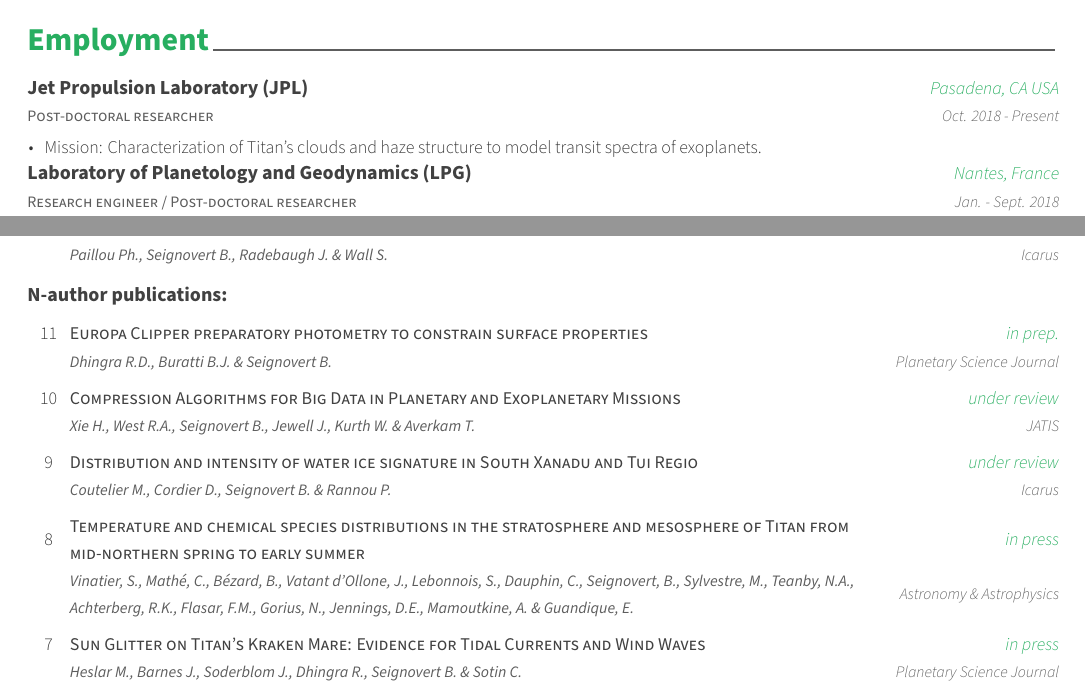
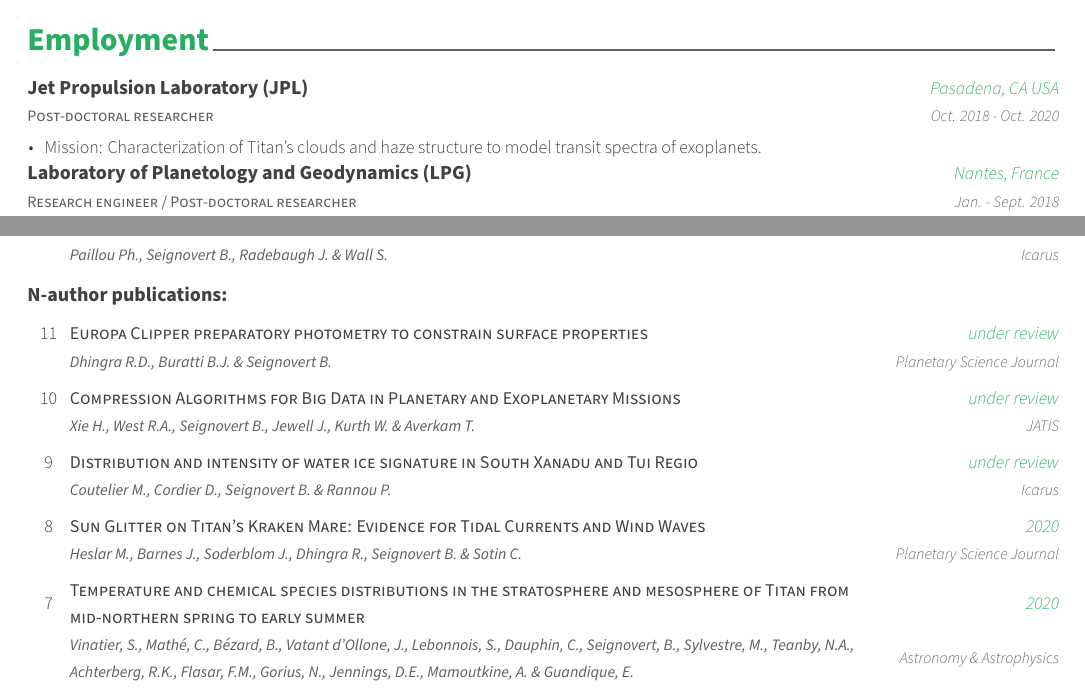
Before and after one commit to seignovert/cv, a LaTeX CV (cv.tex, which reads data/employment.tex, data/publications.tex): two parts of pages 1 and 2 of 4, joined at a grey line, cut so that both start at the same text. Compiled offline with XeLaTeX.

Commit message:
Add Heslar and Vinatier 2020 paper references and update manuscript infos.

```diff
--- a/data/employment.tex
+++ b/data/employment.tex
@@ -6,7 +6,7 @@
     {Jet Propulsion Laboratory (JPL)}
     {Post-doctoral researcher}
     {Pasadena, CA USA}
-    {Oct. 2018 - Present}
+    {Oct. 2018 - Oct. 2020}
     {
       \begin{cvitems}
         \item{Mission: Characterization of Titan's clouds and haze structure to model transit spectra of exoplanets.}
--- a/data/publications.tex
+++ b/data/publications.tex
@@ -62,7 +62,7 @@
     \cvpublication{11}
 	{Europa Clipper preparatory photometry to constrain surface properties}
 	{Dhingra R.D., Buratti B.J. \& Seignovert B.}
-    {in prep.}
+    {under review}
 	{Planetary Science Journal}
     {}
 
@@ -81,18 +81,18 @@
     {}
 
     \cvpublication{8}
+	{Sun Glitter on Titan's Kraken Mare: Evidence for Tidal Currents and Wind Waves}
+	{Heslar M., Barnes J., Soderblom J., Dhingra R., Seignovert B. \& Sotin C.}
+	{2020}
+    {Planetary Science Journal}
+    {https://doi.org/10.3847/PSJ/aba191}
+
+    \cvpublication{7}
 	{Temperature and chemical species distributions in the stratosphere and mesosphere of Titan from mid-northern spring to early summer}
 	{Vinatier, S., Mathé, C., Bézard, B., Vatant d’Ollone, J., Lebonnois, S., Dauphin, C., Seignovert, B., Sylvestre, M., Teanby, N.A., Achterberg, R.K., Flasar, F.M., Gorius, N., Jennings, D.E., Mamoutkine, A. \& Guandique, E.}
-    {in press}
+    {2020}
 	{Astronomy \& Astrophysics}
-    {}
-
-    \cvpublication{7}
-	{Sun Glitter on Titan's Kraken Mare: Evidence for Tidal Currents and Wind Waves}
-	{Heslar M., Barnes J., Soderblom J., Dhingra R., Seignovert B. \& Sotin C.}
-	{in press}
-    {Planetary Science Journal}
-    {}
+    {https://doi.org/10.1051/0004-6361/202038411}
 
     \cvpublication{6}
 	{Investigating lunar boulders at the Apollo 17 landing site using photogrammetry and virtual reality}
```
Also changed, not shown: data/seminars.tex (+13 -1 lines), cv.pdf.
